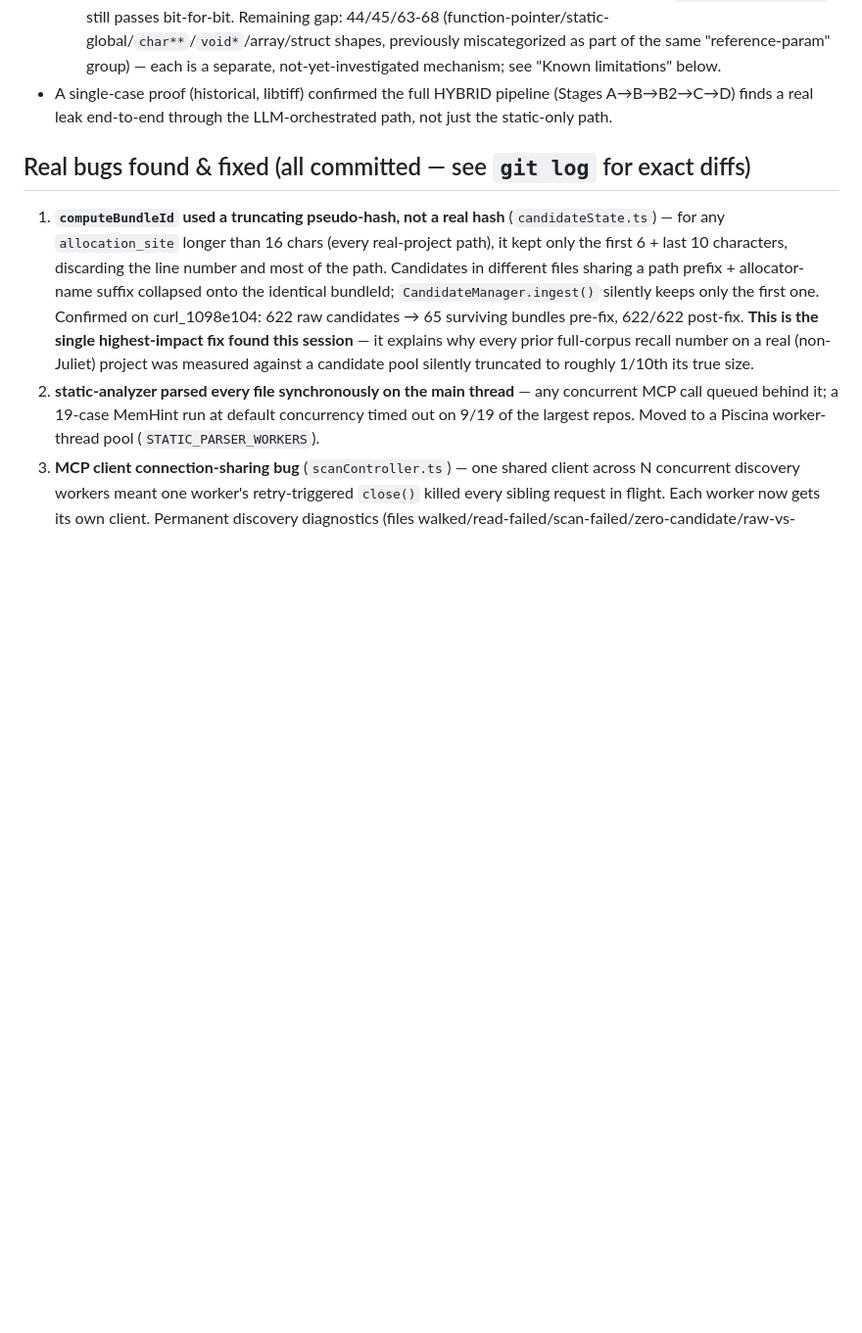
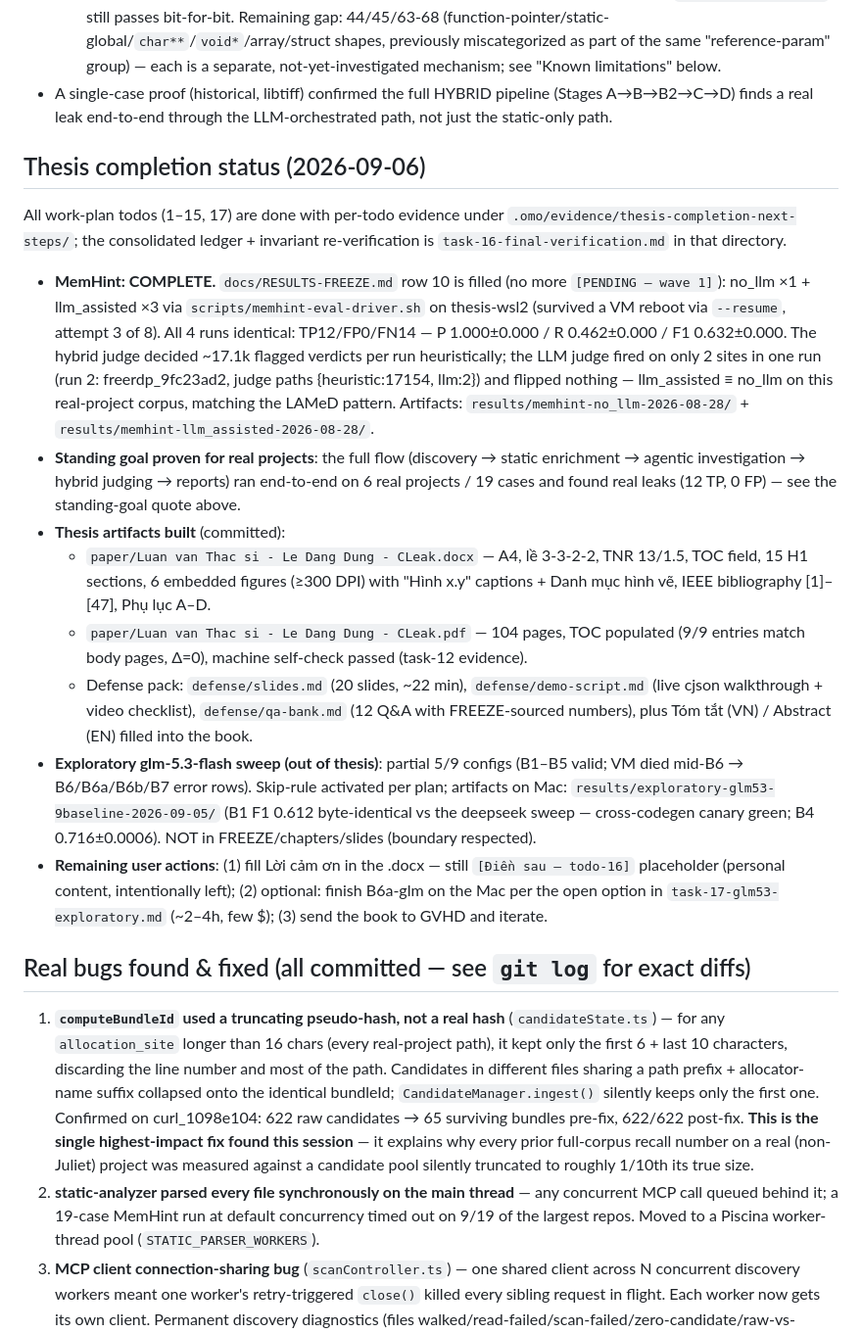
Before and after one commit to ledunguit/cleak, a Markdown page: CURRENT_STATUS.md, the part around one of its changes. Shown at 98% size. Drawn GitHub-style; blank space fills up the shorter version.

```diff
--- a/CURRENT_STATUS.md
+++ b/CURRENT_STATUS.md
@@ -148,6 +148,50 @@ a high-level index into it, not a duplicate.
 - A single-case proof (historical, libtiff) confirmed the full HYBRID
   pipeline (Stages A→B→B2→C→D) finds a real leak end-to-end through the
   LLM-orchestrated path, not just the static-only path.
+
+## Thesis completion status (2026-09-06)
+
+All work-plan todos (1–15, 17) are done with per-todo evidence under
+`.omo/evidence/thesis-completion-next-steps/`; the consolidated ledger +
+invariant re-verification is `task-16-final-verification.md` in that directory.
+
+- **MemHint: COMPLETE.** `docs/RESULTS-FREEZE.md` row 10 is filled (no more
+  `[PENDING — wave 1]`): no_llm ×1 + llm_assisted ×3 via
+  `scripts/memhint-eval-driver.sh` on thesis-wsl2 (survived a VM reboot via
+  `--resume`, attempt 3 of 8). All 4 runs identical: TP12/FP0/FN14 —
+  P 1.000±0.000 / R 0.462±0.000 / F1 0.632±0.000. The hybrid judge decided
+  ~17.1k flagged verdicts per run heuristically; the LLM judge fired on only
+  2 sites in one run (run 2: freerdp_9fc23ad2, judge paths {heuristic:17154,
+  llm:2}) and flipped nothing — llm_assisted ≡ no_llm on this real-project
+  corpus, matching the LAMeD pattern. Artifacts:
+  `results/memhint-no_llm-2026-08-28/` + `results/memhint-llm_assisted-2026-08-28/`.
+- **Standing goal proven for real projects**: the full flow (discovery →
+  static enrichment → agentic investigation → hybrid judging → reports) ran
+  end-to-end on 6 real projects / 19 cases and found real leaks (12 TP, 0 FP)
+  — see the standing-goal quote above.
+- **Thesis artifacts built** (committed):
+  - `paper/Luan van Thac si - Le Dang Dung - CLeak.docx` — A4, lề 3-3-2-2,
+    TNR 13/1.5, TOC field, 15 H1 sections, 6 embedded figures (≥300 DPI) with
+    "Hình x.y" captions + Danh mục hình vẽ, IEEE bibliography [1]–[47],
+    Phụ lục A–D.
+  - `paper/Luan van Thac si - Le Dang Dung - CLeak.pdf` — 104 pages, TOC
+    populated (9/9 entries match body pages, Δ=0), machine self-check passed
+    (task-12 evidence).
+  - Defense pack: `defense/slides.md` (20 slides, ~22 min),
+    `defense/demo-script.md` (live cjson walkthrough + video checklist),
+    `defense/qa-bank.md` (12 Q&A with FREEZE-sourced numbers), plus Tóm tắt
+    (VN) / Abstract (EN) filled into the book.
+- **Exploratory glm-5.3-flash sweep (out of thesis)**: partial 5/9 configs
+  (B1–B5 valid; VM died mid-B6 → B6/B6a/B6b/B7 error rows). Skip-rule
+  activated per plan; artifacts on Mac:
+  `results/exploratory-glm53-9baseline-2026-09-05/` (B1 F1 0.612
+  byte-identical vs the deepseek sweep — cross-codegen canary green; B4
+  0.716±0.0006). NOT in FREEZE/chapters/slides (boundary respected).
+- **Remaining user actions**: (1) fill Lời cảm ơn in the .docx — still
+  `[Điền sau — todo-16]` placeholder (personal content, intentionally left);
+  (2) optional: finish B6a-glm on the Mac per the open option in
+  `task-17-glm53-exploratory.md` (~2–4h, few $); (3) send the book to GVHD
+  and iterate.
 
 ## Real bugs found & fixed (all committed — see `git log` for exact diffs)
 
```
Also changed, not shown: other parts of CURRENT_STATUS.md (+31 -43 lines).
